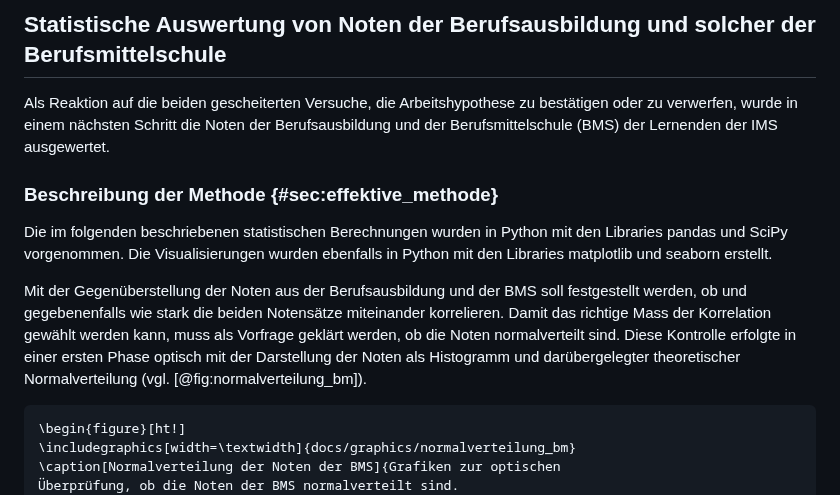
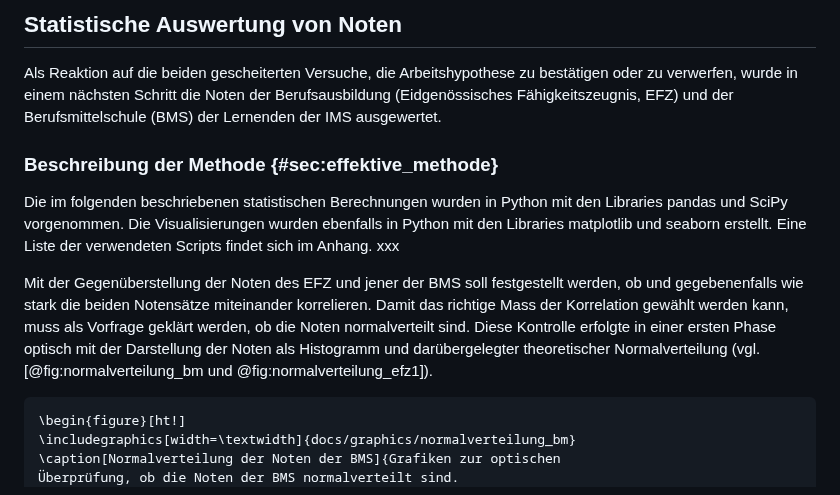
Before and after one commit to Jacques-Mock-Schindler/impactofct, a Markdown page: docs/sections/kern.md, the part around the change. GitHub-like rendering.

Commit message:
Erfasse Korrekturen Kern bis zum Histogramm

````diff
--- a/docs/sections/kern.md
+++ b/docs/sections/kern.md
@@ -1,8 +1,9 @@
-## Statistische Auswertung von Noten der Berufsausbildung und solcher der Berufsmittelschule
+## Statistische Auswertung von Noten
 
 Als Reaktion auf die beiden gescheiterten Versuche, die Arbeitshypothese
 zu bestätigen oder zu verwerfen, wurde in einem nächsten Schritt die
-Noten der Berufsausbildung und der Berufsmittelschule (BMS) der
+Noten der Berufsausbildung (Eidgenössisches Fähigkeitszeugnis, EFZ) und
+der Berufsmittelschule (BMS) der
 Lernenden der IMS ausgewertet.
 
 ### Beschreibung der Methode {#sec:effektive_methode}
@@ -10,16 +11,17 @@ Lernenden der IMS ausgewertet.
 Die im folgenden beschriebenen statistischen Berechnungen wurden in
 Python mit den Libraries pandas und SciPy vorgenommen. Die
 Visualisierungen wurden ebenfalls in Python mit den Libraries
-matplotlib und seaborn erstellt.
+matplotlib und seaborn erstellt. Eine Liste der verwendeten Scripts
+findet sich im Anhang. xxx
 
-Mit der Gegenüberstellung der Noten aus der Berufsausbildung und der BMS
+Mit der Gegenüberstellung der Noten des EFZ und jener der BMS
 soll festgestellt werden, ob und gegebenenfalls wie stark die beiden
 Notensätze miteinander korrelieren. Damit das richtige Mass der
 Korrelation gewählt werden kann, muss als Vorfrage geklärt werden, ob
 die Noten normalverteilt sind. Diese Kontrolle erfolgte in einer ersten
 Phase optisch mit der Darstellung der Noten als Histogramm und
 darübergelegter theoretischer Normalverteilung (vgl.
-[@fig:normalverteilung_bm]).
+[@fig:normalverteilung_bm und @fig:normalverteilung_efz1]).
 
 ```{=latex}
 \begin{figure}[ht!]
````
